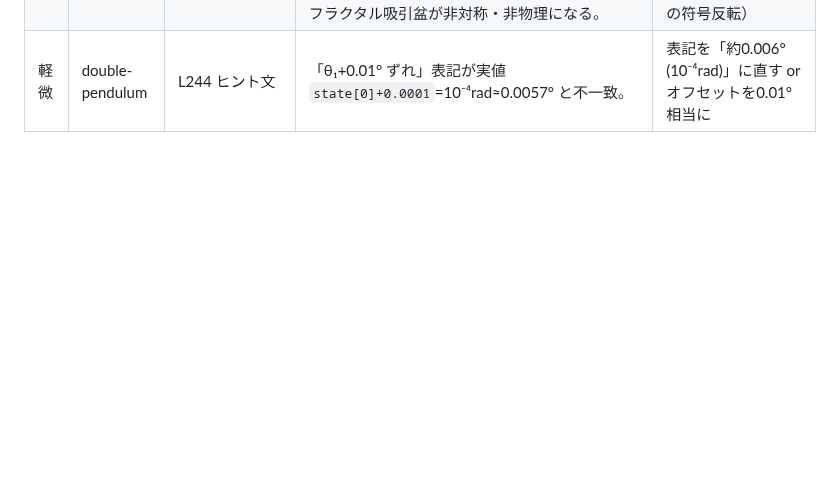
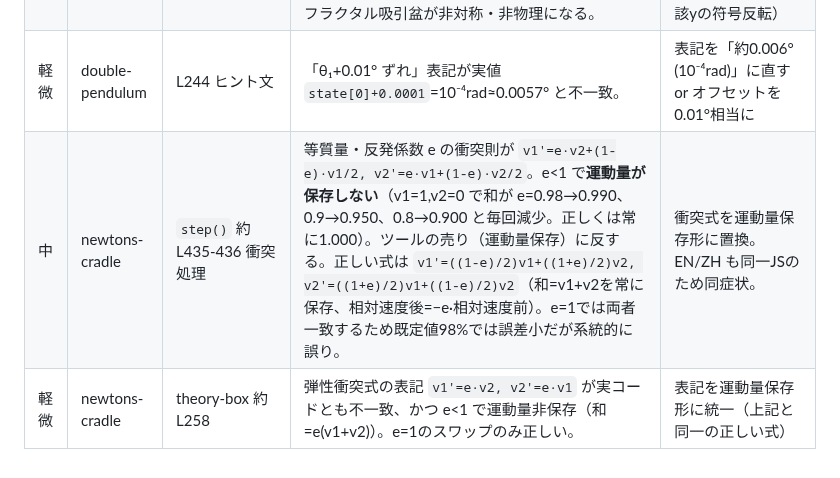
Before and after one commit to novasolver/zenn-content, a Markdown page: pipeline/bugs.md, the part around the change. Rendered like a GitHub page; blank space fills up the shorter version.

```diff
--- a/pipeline/bugs.md
+++ b/pipeline/bugs.md
@@ -9,3 +9,5 @@
 | 中 | lorenz-attractor | 約L428 `updateStats` | 最大リャプノフ指数の推定式 `est=lyapLog/(lyapN*DT*simTime)` が次元的に誤り。軌道間距離を再正規化せず生距離の対数を積算→飽和し λ≈0.906 を返さない。 | 一定間隔で2軌道を再正規化し log(d/d0) を平均する標準法に置換 |
 | 中 | magnetic-pendulum | `getMagnets` 約L236 | 3磁石の配置が等間隔120°でなく上半分に偏る（角度 30°/90°/150°、実質60°間隔）。`y:-r*Math.cos(Math.PI*2/3)`=+0.5r の符号が誤り（-0.5r が正）。本来は正三角形 90°/210°/330°。フラクタル吸引盆が非対称・非物理になる。 | 配置を `(r*cosθ, r*sinθ)`, θ=90°,210°,330° に統一（または当該yの符号反転） |
 | 軽微 | double-pendulum | L244 ヒント文 | 「θ₁+0.01° ずれ」表記が実値 `state[0]+0.0001`=10⁻⁴rad≈0.0057° と不一致。 | 表記を「約0.006°(10⁻⁴rad)」に直す or オフセットを0.01°相当に |
+| 中 | newtons-cradle | `step()` 約L435-436 衝突処理 | 等質量・反発係数 e の衝突則が `v1'=e·v2+(1-e)·v1/2, v2'=e·v1+(1-e)·v2/2`。e<1 で**運動量が保存しない**（v1=1,v2=0 で和が e=0.98→0.990、0.9→0.950、0.8→0.900 と毎回減少。正しくは常に1.000）。ツールの売り（運動量保存）に反する。正しい式は `v1'=((1-e)/2)v1+((1+e)/2)v2, v2'=((1+e)/2)v1+((1-e)/2)v2`（和=v1+v2を常に保存、相対速度後=−e·相対速度前）。e=1では両者一致するため既定値98%では誤差小だが系統的に誤り。 | 衝突式を運動量保存形に置換。EN/ZH も同一JSのため同症状。 |
+| 軽微 | newtons-cradle | theory-box 約L258 | 弾性衝突式の表記 `v1'=e·v2, v2'=e·v1` が実コードとも不一致、かつ e<1 で運動量非保存（和=e(v1+v2)）。e=1のスワップのみ正しい。 | 表記を運動量保存形に統一（上記と同一の正しい式） |
```
Also changed, not shown: articles/newtons-cradle-momentum-energy.md (added, +117 -0 lines), images/newtons-cradle/charts-closeup.png (added), images/newtons-cradle/cover.png (added), images/newtons-cradle/slider-anim.gif (added), 3 other files.
